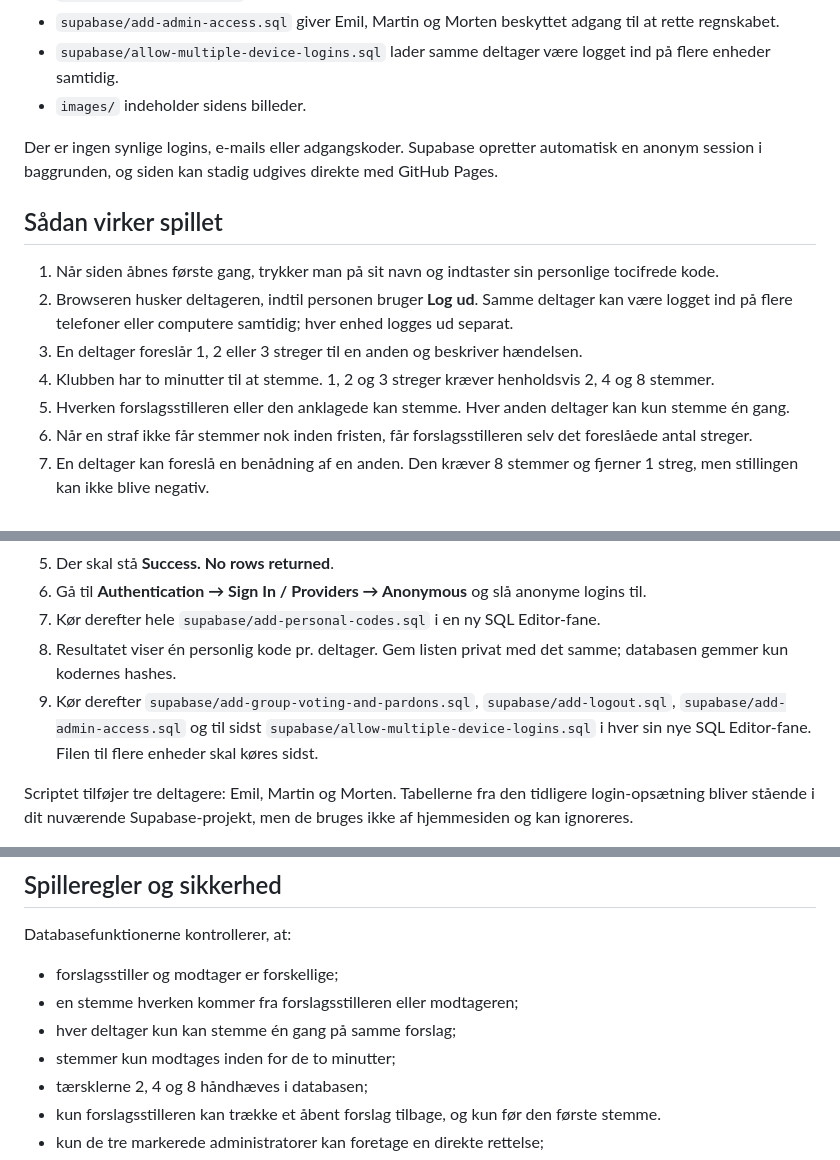
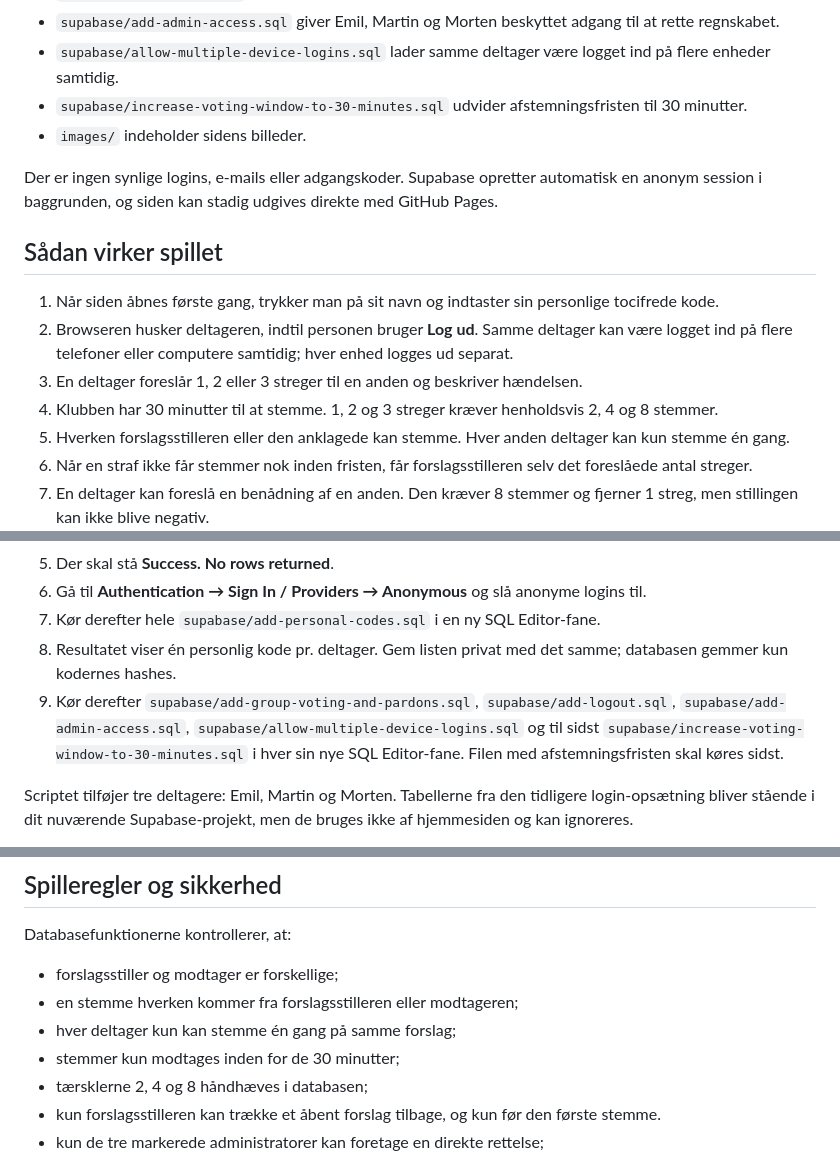
Before and after one commit to mgolsen/rejseklubben, a Markdown page: README.md, 3 parts joined by grey strips. GitHub-like rendering.

Commit message:
Document the 30-minute voting window

```diff
--- a/README.md
+++ b/README.md
@@ -14,6 +14,7 @@ En lille statisk hjemmeside til turen med et fælles stregregnskab og personlige
 - `supabase/add-logout.sql` gør telefonbindingen mulig at frigive fra hjemmesiden.
 - `supabase/add-admin-access.sql` giver Emil, Martin og Morten beskyttet adgang til at rette regnskabet.
 - `supabase/allow-multiple-device-logins.sql` lader samme deltager være logget ind på flere enheder samtidig.
+- `supabase/increase-voting-window-to-30-minutes.sql` udvider afstemningsfristen til 30 minutter.
 - `images/` indeholder sidens billeder.
 
 Der er ingen synlige logins, e-mails eller adgangskoder. Supabase opretter automatisk en anonym session i baggrunden, og siden kan stadig udgives direkte med GitHub Pages.
@@ -23,7 +24,7 @@ Der er ingen synlige logins, e-mails eller adgangskoder. Supabase opretter autom
 1. Når siden åbnes første gang, trykker man på sit navn og indtaster sin personlige tocifrede kode.
 2. Browseren husker deltageren, indtil personen bruger **Log ud**. Samme deltager kan være logget ind på flere telefoner eller computere samtidig; hver enhed logges ud separat.
 3. En deltager foreslår 1, 2 eller 3 streger til en anden og beskriver hændelsen.
-4. Klubben har to minutter til at stemme. 1, 2 og 3 streger kræver henholdsvis 2, 4 og 8 stemmer.
+4. Klubben har 30 minutter til at stemme. 1, 2 og 3 streger kræver henholdsvis 2, 4 og 8 stemmer.
 5. Hverken forslagsstilleren eller den anklagede kan stemme. Hver anden deltager kan kun stemme én gang.
 6. Når en straf ikke får stemmer nok inden fristen, får forslagsstilleren selv det foreslåede antal streger.
 7. En deltager kan foreslå en benådning af en anden. Den kræver 8 stemmer og fjerner 1 streg, men stillingen kan ikke blive negativ.
@@ -44,7 +45,7 @@ Ved en helt ny opsætning:
 6. Gå til **Authentication → Sign In / Providers → Anonymous** og slå anonyme logins til.
 7. Kør derefter hele `supabase/add-personal-codes.sql` i en ny SQL Editor-fane.
 8. Resultatet viser én personlig kode pr. deltager. Gem listen privat med det samme; databasen gemmer kun kodernes hashes.
-9. Kør derefter `supabase/add-group-voting-and-pardons.sql`, `supabase/add-logout.sql`, `supabase/add-admin-access.sql` og til sidst `supabase/allow-multiple-device-logins.sql` i hver sin nye SQL Editor-fane. Filen til flere enheder skal køres sidst.
+9. Kør derefter `supabase/add-group-voting-and-pardons.sql`, `supabase/add-logout.sql`, `supabase/add-admin-access.sql`, `supabase/allow-multiple-device-logins.sql` og til sidst `supabase/increase-voting-window-to-30-minutes.sql` i hver sin nye SQL Editor-fane. Filen med afstemningsfristen skal køres sidst.
 
 Scriptet tilføjer tre deltagere: Emil, Martin og Morten. Tabellerne fra den tidligere login-opsætning bliver stående i dit nuværende Supabase-projekt, men de bruges ikke af hjemmesiden og kan ignoreres.
 
@@ -101,7 +102,7 @@ Databasefunktionerne kontrollerer, at:
 - forslagsstiller og modtager er forskellige;
 - en stemme hverken kommer fra forslagsstilleren eller modtageren;
 - hver deltager kun kan stemme én gang på samme forslag;
-- stemmer kun modtages inden for de to minutter;
+- stemmer kun modtages inden for de 30 minutter;
 - tærsklerne 2, 4 og 8 håndhæves i databasen;
 - kun forslagsstilleren kan trække et åbent forslag tilbage, og kun før den første stemme.
 - kun de tre markerede administratorer kan foretage en direkte rettelse;
```
